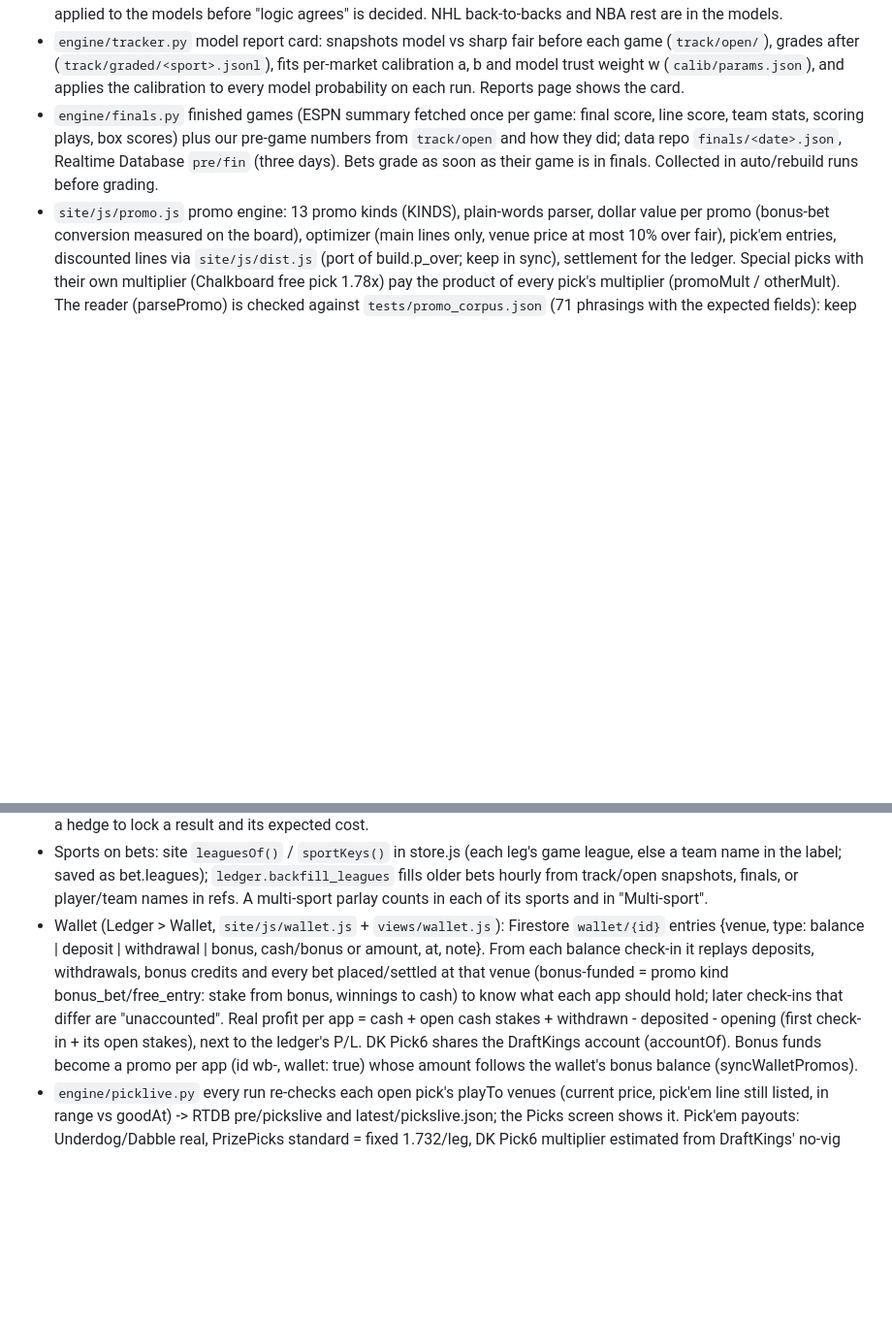
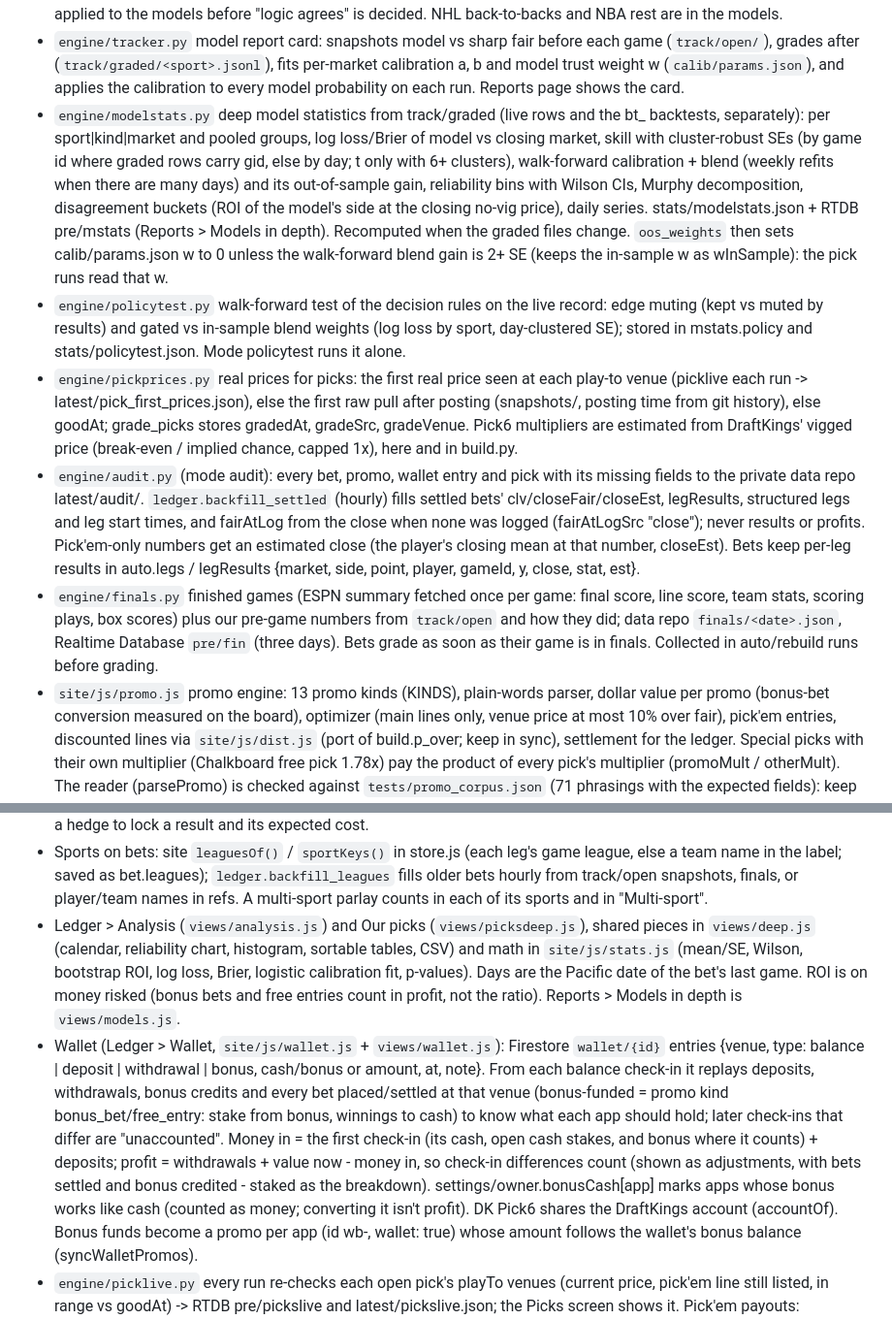
Before and after one commit to vincecohen17/slate-ledger, a Markdown page: CLAUDE.md, 2 parts joined by grey strips. Shown at 97% size. Rendered like a GitHub page; blank space fills up the shorter version.

Commit message:
CLAUDE.md: model statistics, policy test, real pick prices, audit and backfill, analysis pages, wallet math
Co-Authored-By: Claude Opus 5.5 <noreply@anthropic.com>
Claude-Session: https://claude.ai/code/session_01AUg6iMi9EcxeS7Ef2SwgVV

```diff
--- a/CLAUDE.md
+++ b/CLAUDE.md
@@ -23,6 +23,25 @@ Owner: Vince (Burbank, CA). Goal: beat the books with sharp-market pricing, spor
 - `engine/tracker.py` model report card: snapshots model vs sharp fair before each game (`track/open/`), grades after
   (`track/graded/<sport>.jsonl`), fits per-market calibration a, b and model trust weight w (`calib/params.json`), and
   applies the calibration to every model probability on each run. Reports page shows the card.
+- `engine/modelstats.py` deep model statistics from track/graded (live rows and the bt_ backtests, separately): per
+  sport|kind|market and pooled groups, log loss/Brier of model vs closing market, skill with cluster-robust SEs (by game id
+  where graded rows carry gid, else by day; t only with 6+ clusters), walk-forward calibration + blend (weekly refits when
+  there are many days) and its out-of-sample gain, reliability bins with Wilson CIs, Murphy decomposition, disagreement
+  buckets (ROI of the model's side at the closing no-vig price), daily series. stats/modelstats.json + RTDB pre/mstats
+  (Reports > Models in depth). Recomputed when the graded files change. `oos_weights` then sets calib/params.json w to 0
+  unless the walk-forward blend gain is 2+ SE (keeps the in-sample w as wInSample): the pick runs read that w.
+- `engine/policytest.py` walk-forward test of the decision rules on the live record: edge muting (kept vs muted by results)
+  and gated vs in-sample blend weights (log loss by sport, day-clustered SE); stored in mstats.policy and stats/policytest.json.
+  Mode policytest runs it alone.
+- `engine/pickprices.py` real prices for picks: the first real price seen at each play-to venue (picklive each run ->
+  latest/pick_first_prices.json), else the first raw pull after posting (snapshots/, posting time from git history), else
+  goodAt; grade_picks stores gradedAt, gradeSrc, gradeVenue. Pick6 multipliers are estimated from DraftKings' vigged price
+  (break-even / implied chance, capped 1x), here and in build.py.
+- `engine/audit.py` (mode audit): every bet, promo, wallet entry and pick with its missing fields to the private data repo
+  latest/audit/. `ledger.backfill_settled` (hourly) fills settled bets' clv/closeFair/closeEst, legResults, structured legs
+  and leg start times, and fairAtLog from the close when none was logged (fairAtLogSrc "close"); never results or profits.
+  Pick'em-only numbers get an estimated close (the player's closing mean at that number, closeEst). Bets keep per-leg
+  results in auto.legs / legResults {market, side, point, player, gameId, y, close, stat, est}.
 - `engine/finals.py` finished games (ESPN summary fetched once per game: final score, line score, team stats, scoring
   plays, box scores) plus our pre-game numbers from `track/open` and how they did; data repo `finals/<date>.json`,
   Realtime Database `pre/fin` (three days). Bets grade as soon as their game is in finals. Collected in auto/rebuild runs before grading.
@@ -98,11 +117,17 @@ Owner: Vince (Burbank, CA). Goal: beat the books with sharp-market pricing, spor
 - Sports on bets: site `leaguesOf()` / `sportKeys()` in store.js (each leg's game league, else a team name in the label; saved as
   bet.leagues); `ledger.backfill_leagues` fills older bets hourly from track/open snapshots, finals, or player/team names in
   refs. A multi-sport parlay counts in each of its sports and in "Multi-sport".
+- Ledger > Analysis (`views/analysis.js`) and Our picks (`views/picksdeep.js`), shared pieces in `views/deep.js` (calendar,
+  reliability chart, histogram, sortable tables, CSV) and math in `site/js/stats.js` (mean/SE, Wilson, bootstrap ROI,
+  log loss, Brier, logistic calibration fit, p-values). Days are the Pacific date of the bet's last game. ROI is on money
+  risked (bonus bets and free entries count in profit, not the ratio). Reports > Models in depth is `views/models.js`.
 - Wallet (Ledger > Wallet, `site/js/wallet.js` + `views/wallet.js`): Firestore `wallet/{id}` entries {venue, type: balance |
   deposit | withdrawal | bonus, cash/bonus or amount, at, note}. From each balance check-in it replays deposits, withdrawals,
   bonus credits and every bet placed/settled at that venue (bonus-funded = promo kind bonus_bet/free_entry: stake from bonus,
-  winnings to cash) to know what each app should hold; later check-ins that differ are "unaccounted". Real profit per app =
-  cash + open cash stakes + withdrawn - deposited - opening (first check-in + its open stakes), next to the ledger's P/L.
+  winnings to cash) to know what each app should hold; later check-ins that differ are "unaccounted". Money in = the first
+  check-in (its cash, open cash stakes, and bonus where it counts) + deposits; profit = withdrawals + value now - money in,
+  so check-in differences count (shown as adjustments, with bets settled and bonus credited - staked as the breakdown).
+  settings/owner.bonusCash[app] marks apps whose bonus works like cash (counted as money; converting it isn't profit).
   DK Pick6 shares the DraftKings account (accountOf). Bonus funds become a promo per app (id wb-<app>, wallet: true) whose
   amount follows the wallet's bonus balance (syncWalletPromos).
 - `engine/picklive.py` every run re-checks each open pick's playTo venues (current price, pick'em line still listed, in range vs
```
